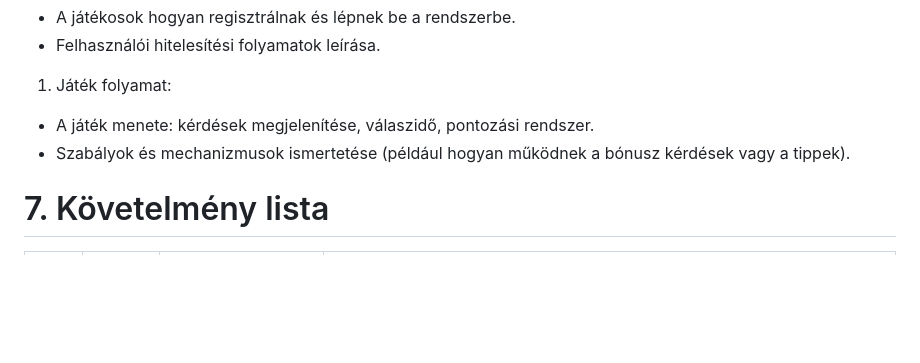
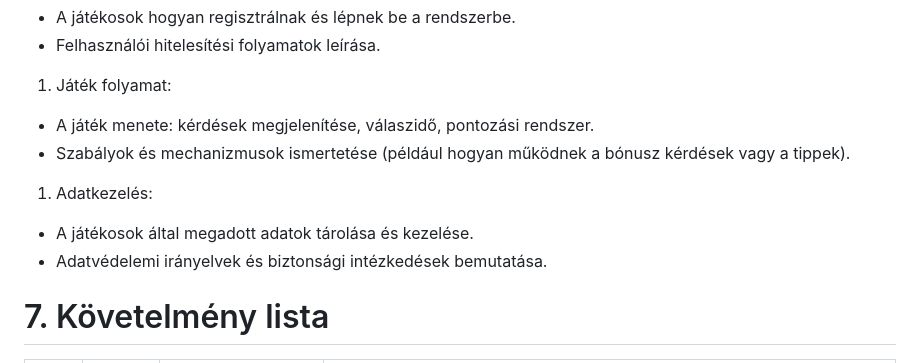
Before and after one commit to EKKE-AFP-I/Csapat01, a Markdown page: docs/kovetelmeny_specifikacio.md, the part around the change. Rendered like a GitHub page; blank space fills up the shorter version.

Commit message:
Adding point in kovetelmeny_specifikacio.md

```diff
--- a/docs/kovetelmeny_specifikacio.md
+++ b/docs/kovetelmeny_specifikacio.md
@@ -44,6 +44,11 @@ A rendszer tartalmaz egy adminisztrátori felületet, amely lehetővé teszi, ho
 - A játék menete: kérdések megjelenítése, válaszidő, pontozási rendszer.
 - Szabályok és mechanizmusok ismertetése (például hogyan működnek a bónusz kérdések vagy a tippek).
 
+1. Adatkezelés:
+- A játékosok által megadott adatok tárolása és kezelése.
+- Adatvédelemi irányelvek és biztonsági intézkedések bemutatása.
+
+
 # 7. Követelmény lista
 ID|Verzió|Név|Kifejtés
 --|------|---|--------
```
